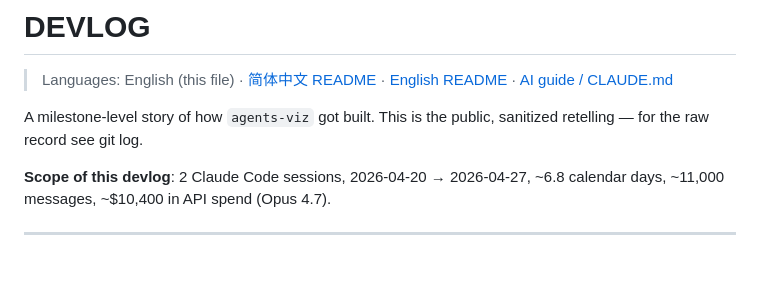
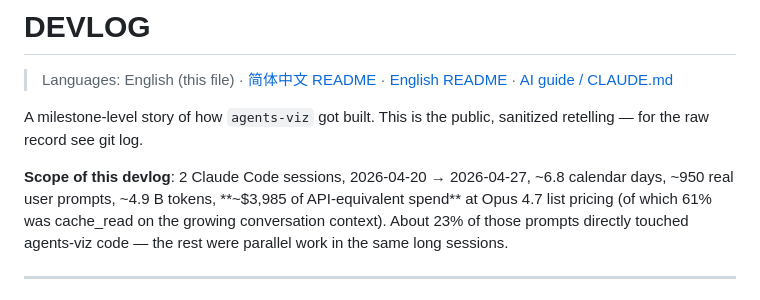
Before and after one commit to yushengding/agents-viz, a Markdown page: DEVLOG.md, the part around the change. Drawn GitHub-style; blank space fills up the shorter version.

```diff
--- a/DEVLOG.md
+++ b/DEVLOG.md
@@ -6,7 +6,11 @@ A milestone-level story of how `agents-viz` got built. This is the public,
 sanitized retelling — for the raw record see git log.
 
 **Scope of this devlog**: 2 Claude Code sessions, 2026-04-20 → 2026-04-27,
-~6.8 calendar days, ~11,000 messages, ~$10,400 in API spend (Opus 4.7).
+~6.8 calendar days, ~950 real user prompts, ~4.9 B tokens,
+**~$3,985 of API-equivalent spend** at Opus 4.7 list pricing
+(of which 61% was cache_read on the growing conversation context).
+About 23% of those prompts directly touched agents-viz code — the rest
+were parallel work in the same long sessions.
 
 ---
 
```
Also changed, not shown: README.md (+33 -15 lines).
